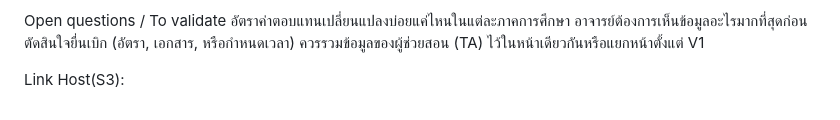
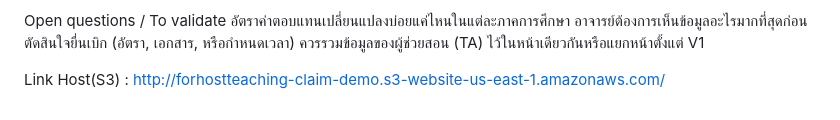
Before and after one commit to Maxmacala8/CS361-Teaching-Claim-Demo, a Markdown page: README.md, the part around the change. Rendered like a GitHub page.

Commit message:
Update link  README.md

```diff
--- a/README.md
+++ b/README.md
@@ -50,4 +50,4 @@ Open questions / To validate
     อาจารย์ต้องการเห็นข้อมูลอะไรมากที่สุดก่อนตัดสินใจยื่นเบิก (อัตรา, เอกสาร, หรือกำหนดเวลา)
     ควรรวมข้อมูลของผู้ช่วยสอน (TA) ไว้ในหน้าเดียวกันหรือแยกหน้าตั้งแต่ V1
 
-Link Host(S3):
+Link Host(S3) : http://forhostteaching-claim-demo.s3-website-us-east-1.amazonaws.com/
```
